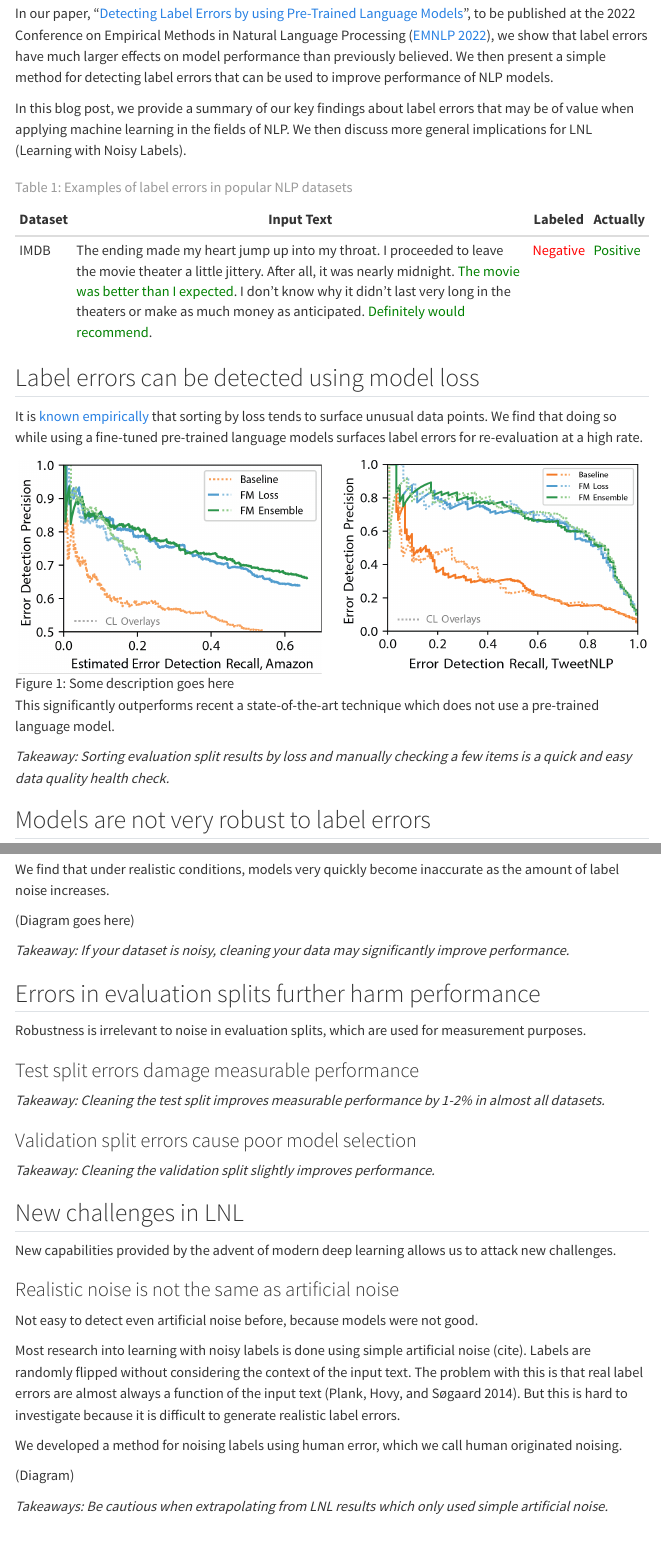
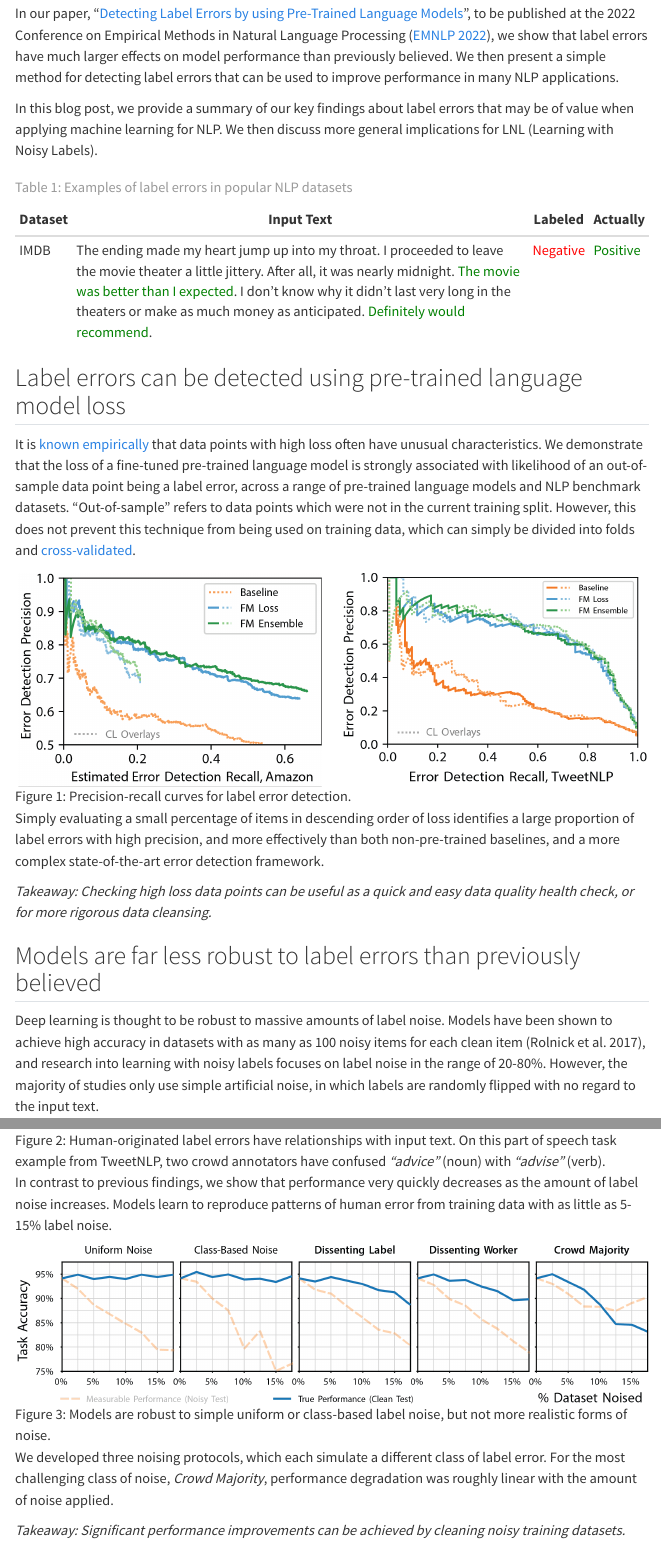
Before and after one commit to dcx/errors-blog-temp, a Quarto document (blog.qmd): the page in a window 1100 px wide, from 490 px down, and a second part further down, joined at a grey line. Rendered offline with R 4.5, knitr and Pandoc in place of Quarto, with nearby package versions; menus at the side of the page are left out.

Commit message:
Populating first draft

```diff
--- a/blog.qmd
+++ b/blog.qmd
@@ -44,9 +44,9 @@ citation:
 A label error is a mistake in assigning a label to an item within a dataset. Label errors exist in virtually all datasets, and can be introduced by a variety of sources, including human annotators, automatic labeling systems, and data collection processes. They can be difficult to detect, and result in poor model performance.
 [Estimates of error prevalence vary between 1% and 20% [@redman1998impact; @abedjan2016detecting].]{.aside}
 
-In our paper, "[Detecting Label Errors by using Pre-Trained Language Models](https://arxiv.org/abs/2205.12702)", to be published at the 2022 Conference on Empirical Methods in Natural Language Processing ([EMNLP 2022](https://2022.emnlp.org/)), we show that label errors have much larger effects on model performance than previously believed. We then present a simple method for detecting label errors that can be used to improve performance of NLP models.
+In our paper, "[Detecting Label Errors by using Pre-Trained Language Models](https://arxiv.org/abs/2205.12702)", to be published at the 2022 Conference on Empirical Methods in Natural Language Processing ([EMNLP 2022](https://2022.emnlp.org/)), we show that label errors have much larger effects on model performance than previously believed. We then present a simple method for detecting label errors that can be used to improve performance in many NLP applications.
 
-In this blog post, we provide a summary of our key findings about label errors that may be of value when applying machine learning in the fields of NLP. We then discuss more general implications for LNL (Learning with Noisy Labels).
+In this blog post, we provide a summary of our key findings about label errors that may be of value when applying machine learning for NLP. We then discuss more general implications for LNL (Learning with Noisy Labels).
 
 ::: {.column-page}
 | Dataset | Input Text | Labeled | Actually |
@@ -55,32 +55,38 @@ In this blog post, we provide a summary of our key findings about label errors t
 : Examples of label errors in popular NLP datasets {#tbl-errors}
 :::
 
-## Label errors can be detected using model loss
+## Label errors can be detected using pre-trained language model loss
 
-It is [known empirically](https://twitter.com/karpathy/status/1311884485676294151) that sorting by loss tends to surface unusual data points. We find that doing so while using a fine-tuned pre-trained language models surfaces label errors for re-evaluation at a high rate.
+It is [known empirically](https://twitter.com/karpathy/status/1311884485676294151) that data points with high loss often have unusual characteristics.
+We demonstrate that the loss of a fine-tuned pre-trained language model is strongly associated with likelihood of an out-of-sample data point being a label error, across a range of pre-trained language models and NLP benchmark datasets.
+["Out-of-sample" refers to data points which were not in the current training split. However, this does not prevent this technique from being used on training data, which can simply be divided into folds and [cross-validated](https://en.wikipedia.org/wiki/Cross-validation_(statistics)).]{.aside}
 
-![Some description goes here](perf@2x.png){#fig-perf}
+![Precision-recall curves for label error detection.](img/perf@2x.png){#fig-perf}
 
-This significantly outperforms recent a state-of-the-art technique which does not use a pre-trained language model.
+Simply evaluating a small percentage of items in descending order of loss identifies a large proportion of label errors with high precision, and more effectively than both non-pre-trained baselines, and a more complex state-of-the-art error detection framework.
 
-*Takeaway: Sorting evaluation split results by loss and manually checking a few items is a quick and easy data quality health check.*
+*Takeaway: Checking high loss data points can be useful as a quick and easy data quality health check, or for more rigorous data cleansing.*
 
 
-## Models are not very robust to label errors
+## Models are far less robust to label errors than previously believed
 
-Deep learning is believed to be robust to massive amounts of label noise: able to learn even with 100 noisy items to 1 clean item [@rolnick2017deep].
-However, this was only measured using simple artificial noise (see @sec-lnl).
+Deep learning is thought to be robust to massive amounts of label noise.
+Models have been shown to achieve high accuracy in datasets with as many as 100 noisy items for each clean item [@rolnick2017deep], and research into learning with noisy labels focuses on label noise in the range of 20-80%.
+However, the majority of studies only use simple artificial noise, in which labels are randomly flipped with no regard to the input text.
 
-We find that under realistic conditions, models very quickly become inaccurate as the amount of label noise increases.
+We revisit this question using a new form of realistic, human-originated label noise, which takes advantage of latent human error that exists within crowdsourced datasets.
 
-(Diagram goes here)
+![Human-originated label errors have relationships with input text. On this part of speech task example from TweetNLP, two crowd annotators have confused *"advice"* (noun) with *"advise"* (verb).](img/holn@2x.png){#fig-holn}
 
-*Takeaway: If your dataset is noisy, cleaning your data may significantly improve performance.*
+In contrast to previous findings, we show that performance very quickly decreases as the amount of label noise increases.
+Models learn to reproduce patterns of human error from training data with as little as 5-15% label noise.
 
-## Errors in evaluation splits further harm performance
+::: {.column-body-outset}
+![Models are robust to simple uniform or class-based label noise, but not more realistic forms of noise.](img/multiplot@2x.png){#fig-multiplot-clean}
+:::
 
-Robustness is irrelevant to noise in evaluation splits, which are used for measurement purposes.
+We developed three noising protocols, which each simulate a different class of label error.
+For the most challenging class of noise, *Crowd Majority*, performance degradation was roughly linear with the amount of noise applied.
 
-### Test split errors damage measurable performance
+*Takeaway: Significant performance improvements can be achieved by cleaning noisy training datasets.*
 
-*Takeaway: Cleaning the test split improves measurable performance by 1-2% in almost all datasets.*
@@ -87,4 +117,3 @@ Robustness is irrelevant to noise in evaluation splits, which are used for measu
 
 ### Validation split errors cause poor model selection
 
-*Takeaway: Cleaning the validation split slightly improves performance.*
```
Also changed, not shown: img/holn@2x.png (added), img/multiplot-normal@2x.png (added), img/multiplot@2x.png (added), img/perf@2x.png (added), blog.qmd (32 more changed lines).
